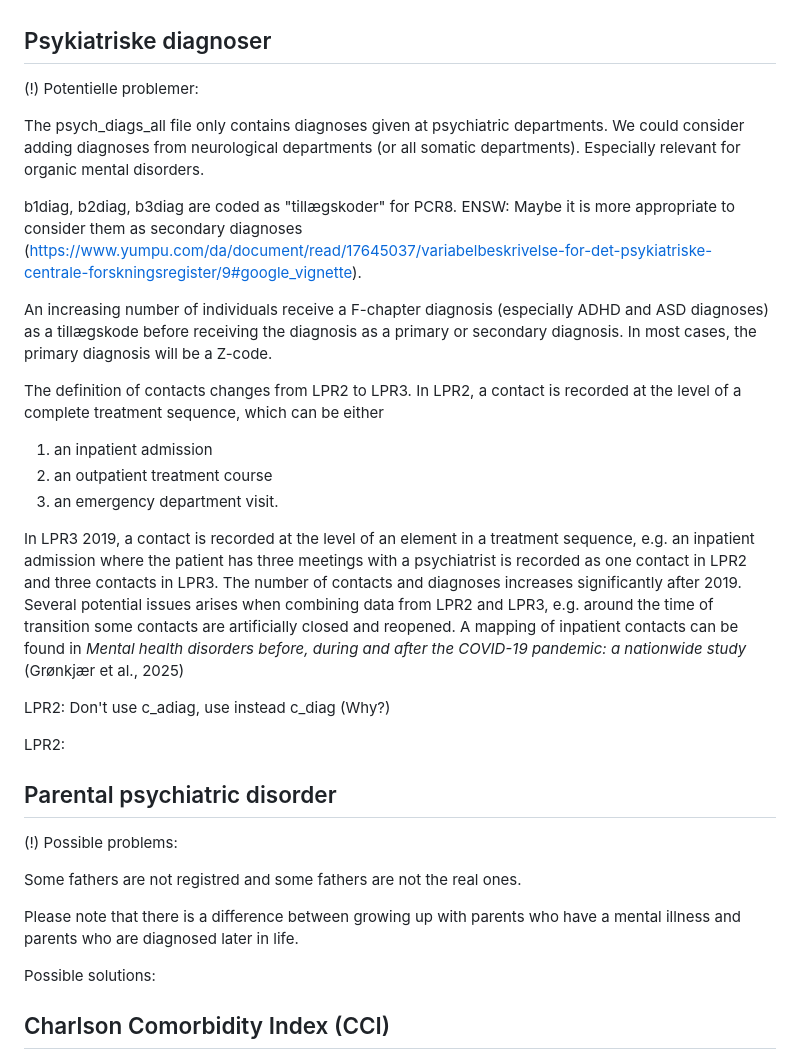
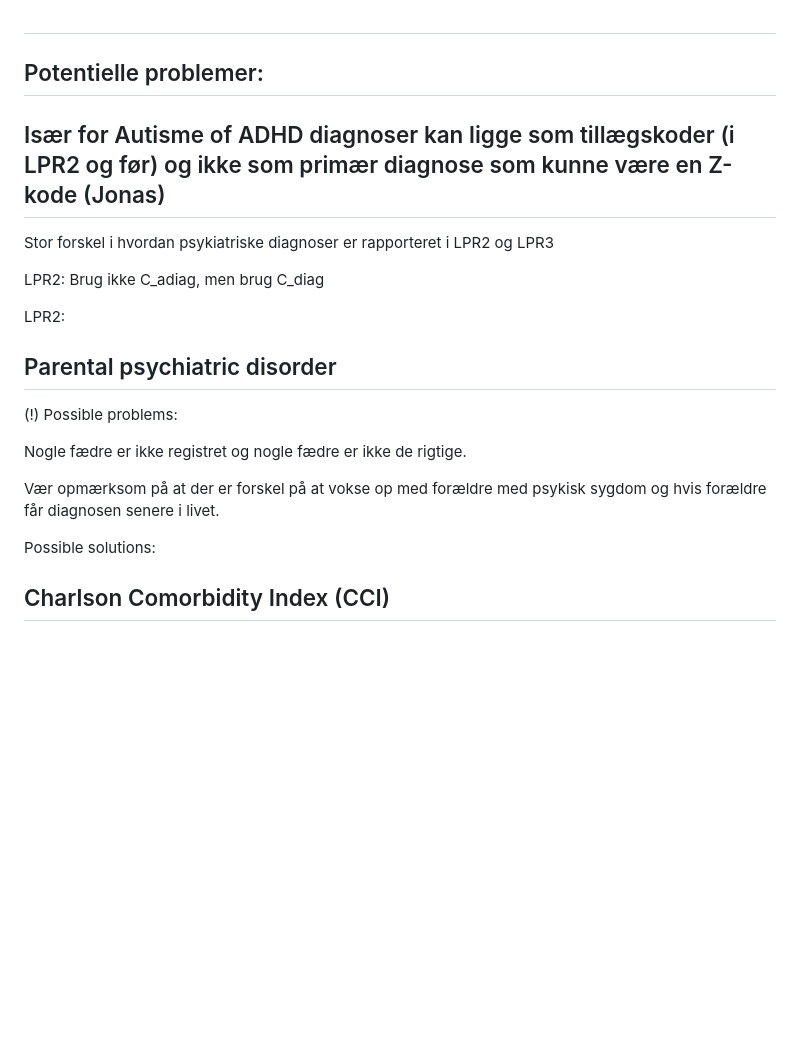
Before and after one commit to Biological-and-Precision-Psychiatry/Using-the-Danish-Registers, a Markdown page: pre-processing/DSTRegisterDefinitions.md, the part around one of its changes. Drawn GitHub-style; blank space fills up the shorter version.

```diff
--- a/pre-processing/DSTRegisterDefinitions.md
+++ b/pre-processing/DSTRegisterDefinitions.md
@@ -207,28 +188,14 @@ SOCIO13: ”Øvrige ude af erhverv( kode 410) ”)
 
+##
 
-## Psykiatriske diagnoser
+## Potentielle problemer:
 
-(!) Potentielle problemer:
+## Især for Autisme of ADHD diagnoser kan ligge som tillægskoder (i LPR2 og før) og ikke som primær diagnose som kunne være en Z-kode (Jonas)
 
-The psych_diags_all file only contains diagnoses given at psychiatric departments.
-We could consider adding diagnoses from neurological departments (or all somatic departments). Especially relevant for organic mental disorders.
+Stor forskel i hvordan psykiatriske diagnoser er rapporteret i LPR2 og
+LPR3
 
-b1diag, b2diag, b3diag are coded as "tillægskoder" for PCR8. ENSW: Maybe it is more
-appropriate to consider them as secondary diagnoses (https://www.yumpu.com/da/document/read/17645037/variabelbeskrivelse-for-det-psykiatriske-centrale-forskningsregister/9#google_vignette).
-
-An increasing number of individuals receive a F-chapter diagnosis (especially
-ADHD and ASD diagnoses) as a tillægskode before receiving the diagnosis as a primary or
-secondary diagnosis. In most cases, the primary diagnosis will be a Z-code.
-
-The definition of contacts changes from LPR2 to LPR3. In LPR2, a contact is recorded at the level of a complete treatment sequence, which can be either
-
-1. an inpatient admission
-2. an outpatient treatment course
-3. an emergency department visit.
-
-In LPR3 2019, a contact is recorded at the level of an element in a treatment sequence, e.g. an inpatient admission where the patient has three meetings with a psychiatrist is recorded as one contact in LPR2 and three contacts in LPR3. The number of contacts and diagnoses increases significantly after 2019. Several potential issues arises when combining data from LPR2 and LPR3, e.g. around the time of transition some contacts are artificially closed and reopened. A mapping of inpatient contacts can be found in *Mental health disorders before, during and after the COVID-19 pandemic: a nationwide study* (Grønkjær et al., 2025)
-
-LPR2: Don't use c_adiag, use instead c_diag (Why?)
+LPR2: Brug ikke C_adiag, men brug C_diag
 
 LPR2:
 
@@ -236,9 +203,10 @@ LPR2:
 
 (!) Possible problems:
 
-Some fathers are not registred and some fathers are not the real ones.
+Nogle fædre er ikke registret og nogle fædre er ikke de rigtige.
 
-Please note that there is a difference between growing up with parents who have a mental illness and parents who are diagnosed later in life.
+Vær opmærksom på at der er forskel på at vokse op med forældre med
+psykisk sygdom og hvis forældre får diagnosen senere i livet.
 
 Possible solutions:
 
```
Also changed, not shown: other parts of pre-processing/DSTRegisterDefinitions.md (+16 -35 lines).
